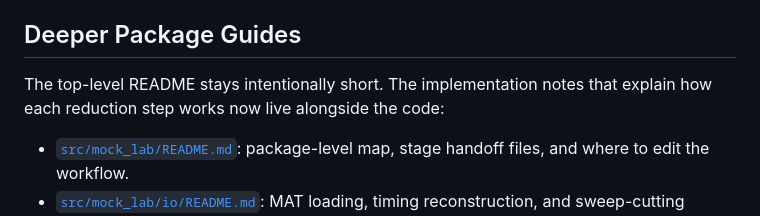
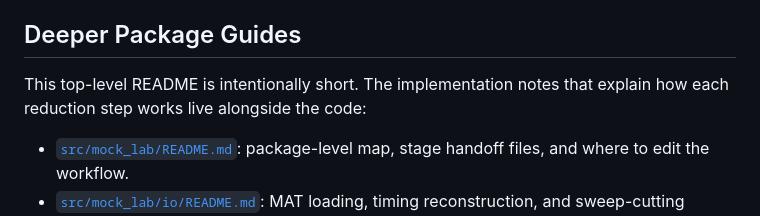
Before and after one commit to rverleur/mock_lab, a Markdown page: README.md, the part around the change. Drawn GitHub-style.

```diff
--- a/README.md
+++ b/README.md
@@ -22,7 +22,7 @@ This repository is the working Python reduction for the scanned-wavelength direc
 
 ## Deeper Package Guides
 
-The top-level README stays intentionally short. The implementation notes that explain how each reduction step works now live alongside the code:
+This top-level README is intentionally short. The implementation notes that explain how each reduction step works live alongside the code:
 
 - [`src/mock_lab/README.md`](src/mock_lab/README.md): package-level map, stage handoff files, and where to edit the workflow.
 - [`src/mock_lab/io/README.md`](src/mock_lab/io/README.md): MAT loading, timing reconstruction, and sweep-cutting assumptions.
```
